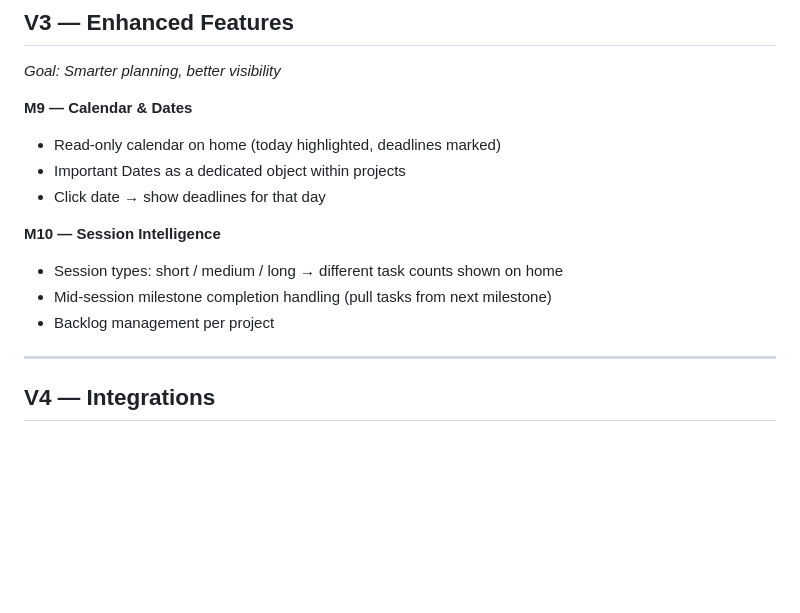
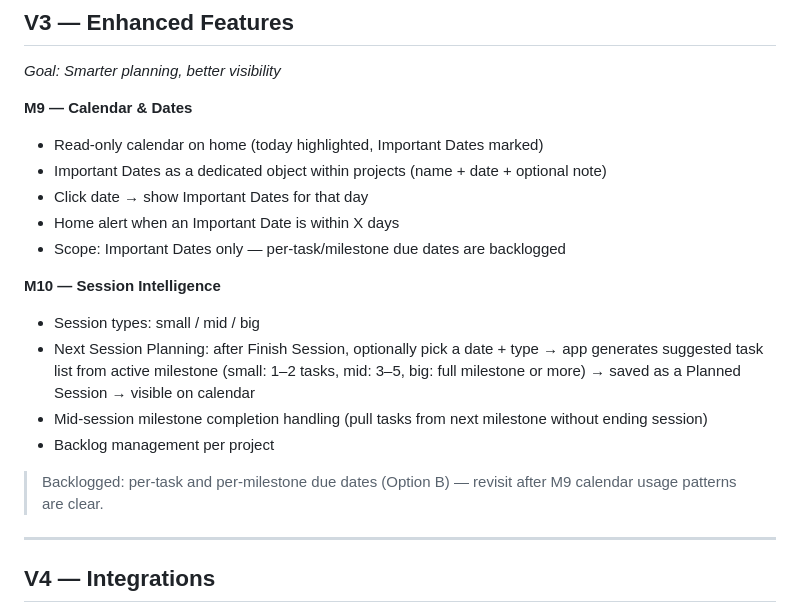
Before and after one commit to b1stmode/ProjectManagementJournal, a Markdown page: roadmap.md, the part around one of its changes. Drawn GitHub-style; blank space fills up the shorter version.

Commit message:
Roadmap update

```diff
--- a/roadmap.md
+++ b/roadmap.md
@@ -70,14 +70,19 @@
 *Goal: Smarter planning, better visibility*
 
 **M9 — Calendar & Dates**
-- Read-only calendar on home (today highlighted, deadlines marked)
-- Important Dates as a dedicated object within projects
-- Click date → show deadlines for that day
+- Read-only calendar on home (today highlighted, Important Dates marked)
+- Important Dates as a dedicated object within projects (name + date + optional note)
+- Click date → show Important Dates for that day
+- Home alert when an Important Date is within X days
+- Scope: Important Dates only — per-task/milestone due dates are backlogged
 
 **M10 — Session Intelligence**
-- Session types: short / medium / long → different task counts shown on home
-- Mid-session milestone completion handling (pull tasks from next milestone)
+- Session types: small / mid / big
+- Next Session Planning: after Finish Session, optionally pick a date + type → app generates suggested task list from active milestone (small: 1–2 tasks, mid: 3–5, big: full milestone or more) → saved as a Planned Session → visible on calendar
+- Mid-session milestone completion handling (pull tasks from next milestone without ending session)
 - Backlog management per project
+
+> Backlogged: per-task and per-milestone due dates (Option B) — revisit after M9 calendar usage patterns are clear.
 
 ---
 
```
Also changed, not shown: other parts of roadmap.md (+2 -2 lines), CLAUDE.md (+15 -5 lines).
